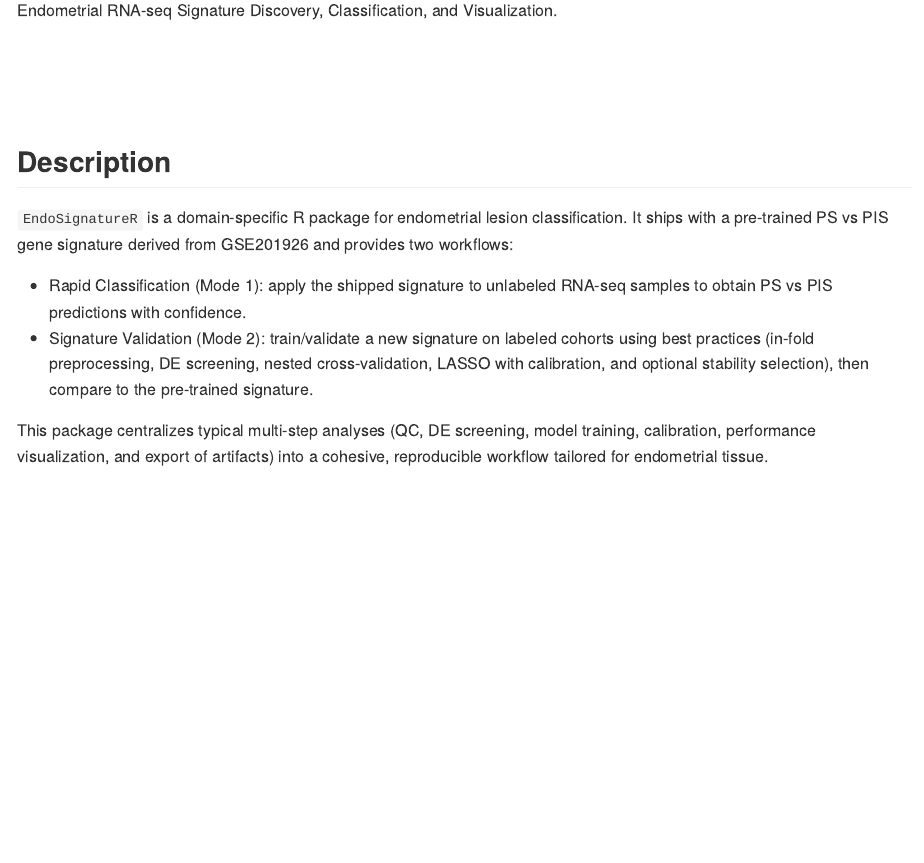
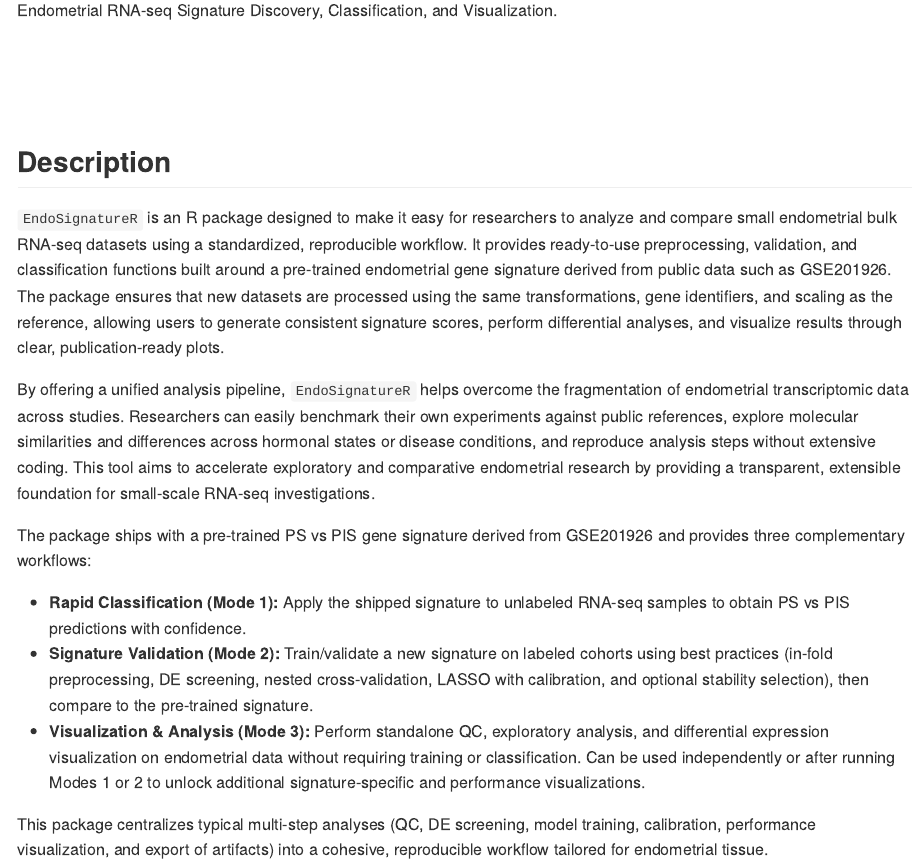
Before and after one commit to amcwong/endoSignatureR, an R Markdown document (README.Rmd): the page in a window 1100 px wide, from 110 px down. Rendered offline with R 4.5, knitr and Pandoc, with nearby package versions; badge pictures from the web are left out.

```diff
--- a/README.Rmd
+++ b/README.Rmd
@@ -28,10 +28,15 @@
 
 ## Description
 
-`EndoSignatureR` is a domain-specific R package for endometrial lesion classification. It ships with a pre-trained PS vs PIS gene signature derived from GSE201926 and provides two workflows:
+`EndoSignatureR` is an R package designed to make it easy for researchers to analyze and compare small endometrial bulk RNA-seq datasets using a standardized, reproducible workflow. It provides ready-to-use preprocessing, validation, and classification functions built around a pre-trained endometrial gene signature derived from public data such as GSE201926. The package ensures that new datasets are processed using the same transformations, gene identifiers, and scaling as the reference, allowing users to generate consistent signature scores, perform differential analyses, and visualize results through clear, publication-ready plots.
 
-- Rapid Classification (Mode 1): apply the shipped signature to unlabeled RNA-seq samples to obtain PS vs PIS predictions with confidence.
-- Signature Validation (Mode 2): train/validate a new signature on labeled cohorts using best practices (in-fold preprocessing, DE screening, nested cross-validation, LASSO with calibration, and optional stability selection), then compare to the pre-trained signature.
+By offering a unified analysis pipeline, `EndoSignatureR` helps overcome the fragmentation of endometrial transcriptomic data across studies. Researchers can easily benchmark their own experiments against public references, explore molecular similarities and differences across hormonal states or disease conditions, and reproduce analysis steps without extensive coding. This tool aims to accelerate exploratory and comparative endometrial research by providing a transparent, extensible foundation for small-scale RNA-seq investigations.
+
+The package ships with a pre-trained PS vs PIS gene signature derived from GSE201926 and provides three complementary workflows:
+
+- **Rapid Classification (Mode 1):** Apply the shipped signature to unlabeled RNA-seq samples to obtain PS vs PIS predictions with confidence.
+- **Signature Validation (Mode 2):** Train/validate a new signature on labeled cohorts using best practices (in-fold preprocessing, DE screening, nested cross-validation, LASSO with calibration, and optional stability selection), then compare to the pre-trained signature.
+- **Visualization & Analysis (Mode 3):** Perform standalone QC, exploratory analysis, and differential expression visualization on endometrial data without requiring training or classification. Can be used independently or after running Modes 1 or 2 to unlock additional signature-specific and performance visualizations.
 
 This package centralizes typical multi-step analyses (QC, DE screening, model training, calibration, performance visualization, and export of artifacts) into a cohesive, reproducible workflow tailored for endometrial tissue.
 
```
Also changed, not shown: 9 other files.
